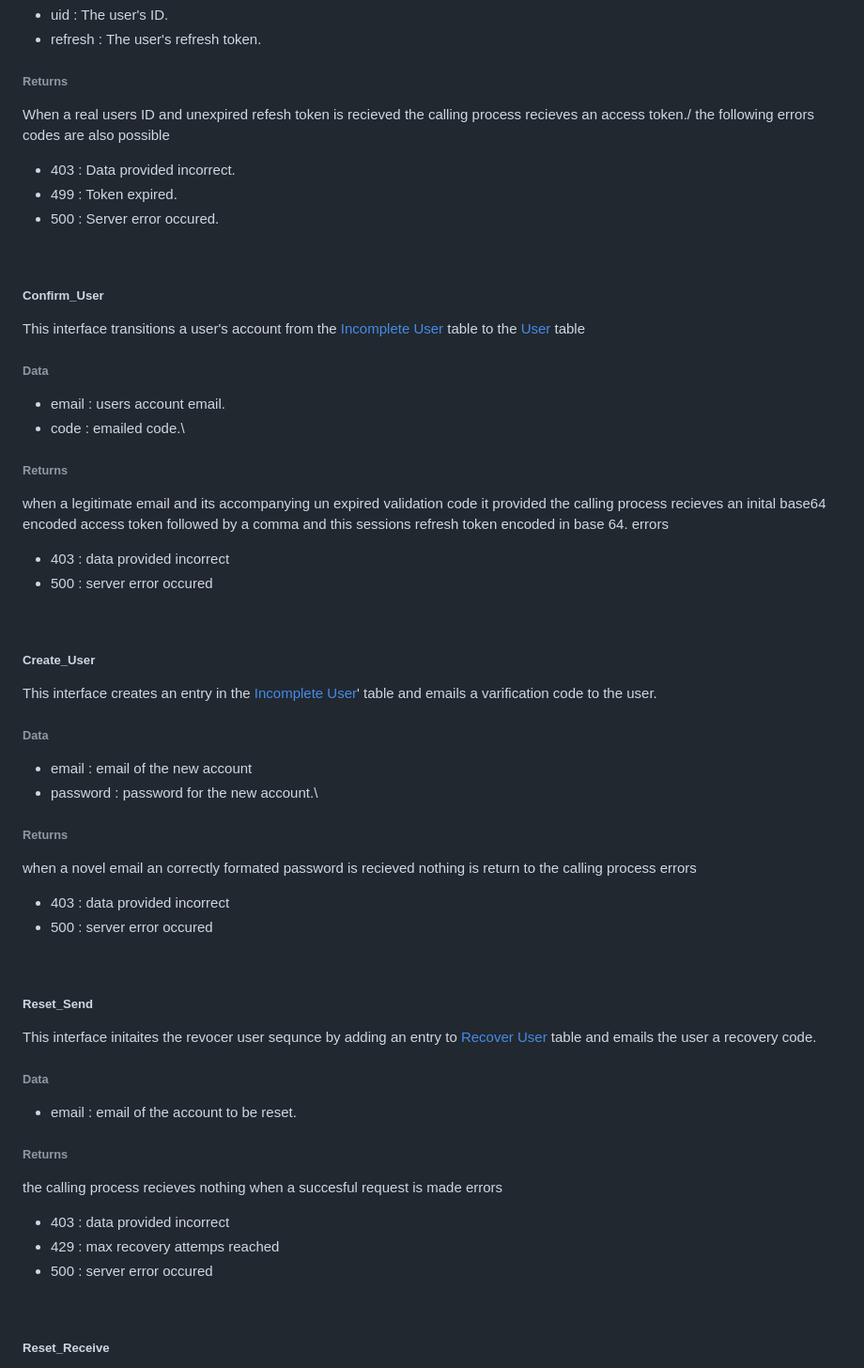
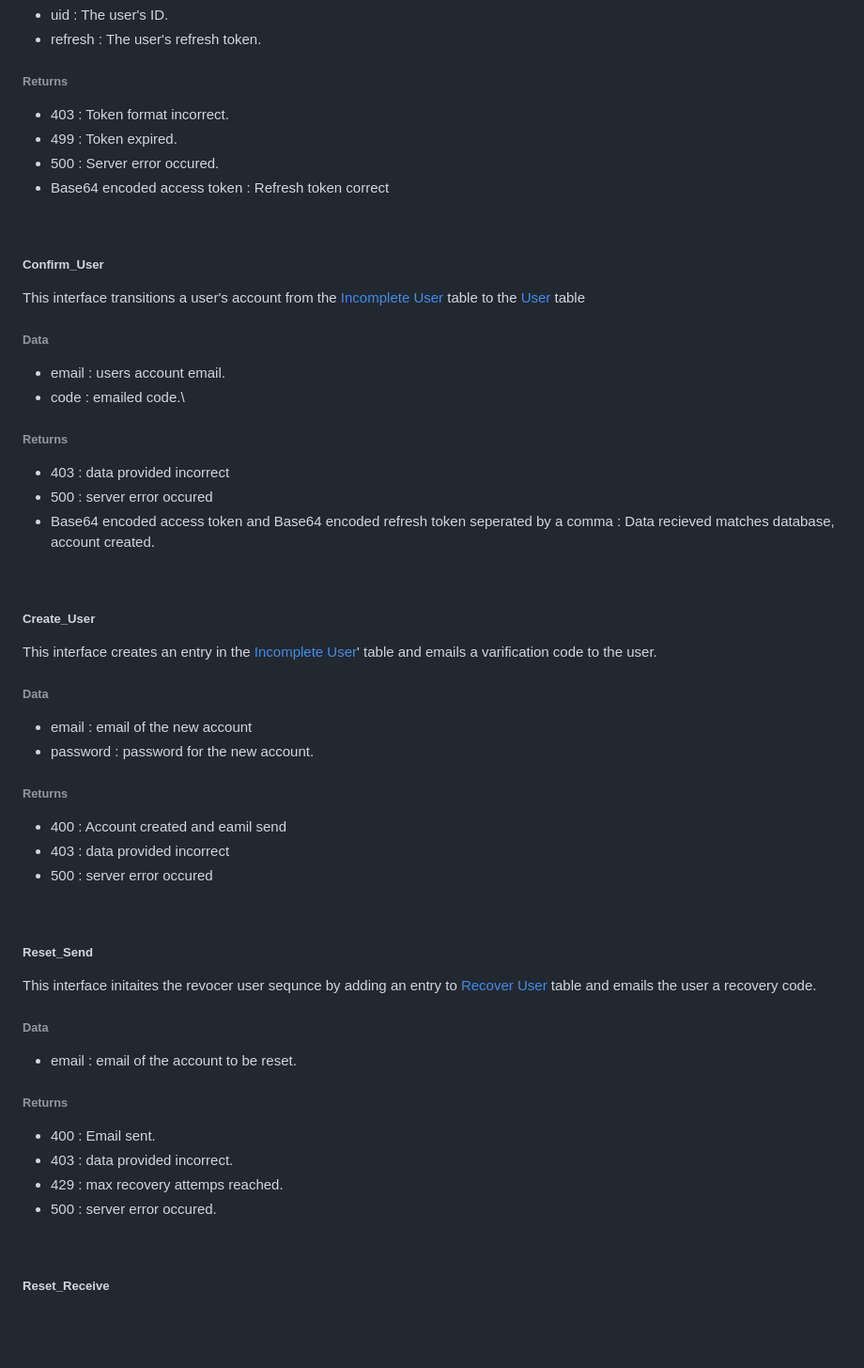
Before and after one commit to Jonathan-Git-Hub-dev/JWT, a Markdown page: README.md, the part around the change printed below. Shown: that part at 94% size. GitHub-like rendering; blank space fills up the shorter version.

```diff
--- a/README.md
+++ b/README.md
@@ -45,11 +45,10 @@ This interface generates a new access token.
 - uid : The user's ID.
 - refresh : The user's refresh token.
 ###### Returns
-When a real users ID and unexpired refesh token is recieved the calling process recieves an access token./
-the following errors codes are also possible
-- 403 : Data provided incorrect.
+- 403 : Token format incorrect.
 - 499 : Token expired.
 - 500 : Server error occured.
+- Base64 encoded access token : Refresh token correct
 <br />
 
 
@@ -59,10 +58,9 @@ This interface transitions a user's account from the [Incomplete User](#Incomple
 - email : users account email.
 - code : emailed code.\
 ###### Returns
-when a legitimate email and its accompanying un expired validation code it provided the calling process recieves an inital base64 encoded access token followed by a comma and this sessions refresh token encoded in base 64.
-errors
 - 403 : data provided incorrect
 - 500 : server error occured
+- Base64 encoded access token and Base64 encoded refresh token seperated by a comma : Data recieved matches database, account created.
 <br />
 
 
@@ -70,10 +68,9 @@ errors
 This interface creates an entry in the [Incomplete User](#Incomplete-User)' table and emails a varification code to the user.
 ###### Data
 - email : email of the new account
-- password : password for the new account.\
+- password : password for the new account.
 ###### Returns
-when a novel email an correctly formated password is recieved nothing is return to the calling process
-errors
+- 400 : Account created and eamil send
 - 403 : data provided incorrect
 - 500 : server error occured
 <br />
@@ -84,11 +81,10 @@ This interface initaites the revocer user sequnce by adding an entry to [Recover
 ###### Data
 - email : email of the account to be reset.
 ###### Returns
-the calling process recieves nothing when a succesful request is made
-errors
-- 403 : data provided incorrect
-- 429 : max recovery attemps reached
-- 500 : server error occured
+- 400 : Email sent.
+- 403 : data provided incorrect.
+- 429 : max recovery attemps reached.
+- 500 : server error occured.
 <br />
 
 
```
Also changed, not shown: other parts of README.md (+6 -6 lines).
